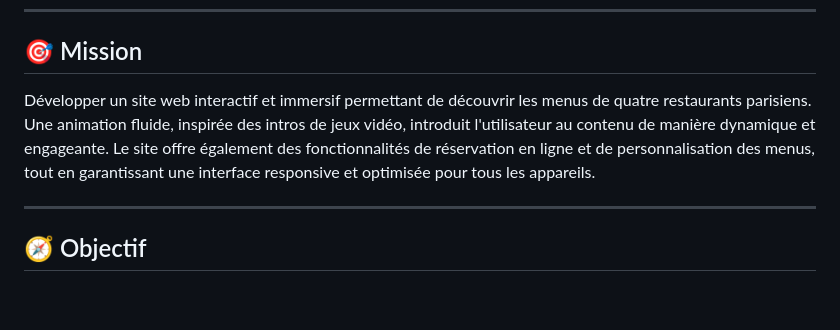
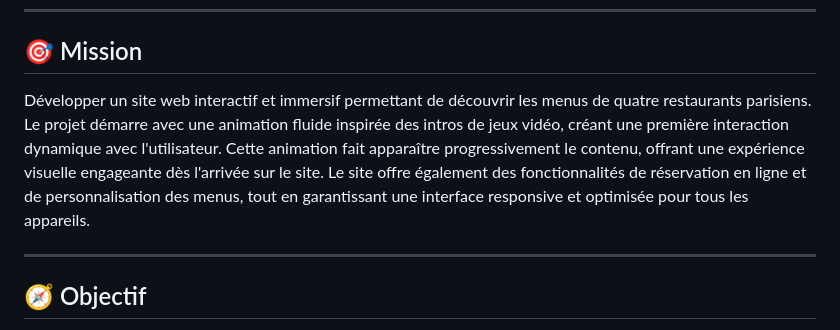
Before and after one commit to abdellahsany/Ohmyfood, a Markdown page: README.md, the part around the change. Drawn GitHub-style; blank space fills up the shorter version.

```diff
--- a/README.md
+++ b/README.md
@@ -20,7 +20,7 @@
 
 ## 🎯 Mission
 
-Développer un site web interactif et immersif permettant de découvrir les menus de quatre restaurants parisiens. Une animation fluide, inspirée des intros de jeux vidéo, introduit l'utilisateur au contenu de manière dynamique et engageante. Le site offre également des fonctionnalités de réservation en ligne et de personnalisation des menus, tout en garantissant une interface responsive et optimisée pour tous les appareils.
+Développer un site web interactif et immersif permettant de découvrir les menus de quatre restaurants parisiens. Le projet démarre avec une animation fluide inspirée des intros de jeux vidéo, créant une première interaction dynamique avec l'utilisateur. Cette animation fait apparaître progressivement le contenu, offrant une expérience visuelle engageante dès l'arrivée sur le site. Le site offre également des fonctionnalités de réservation en ligne et de personnalisation des menus, tout en garantissant une interface responsive et optimisée pour tous les appareils.
 
 ---
 
```
